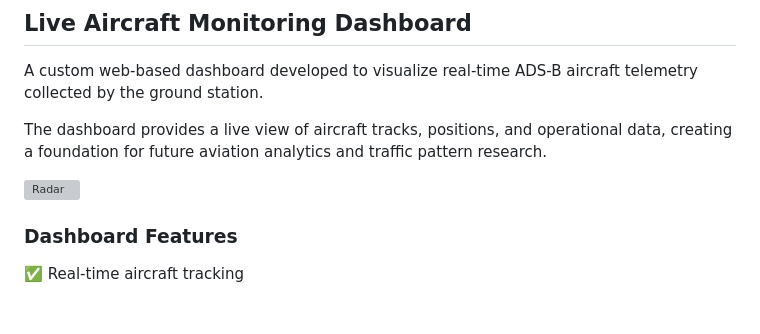
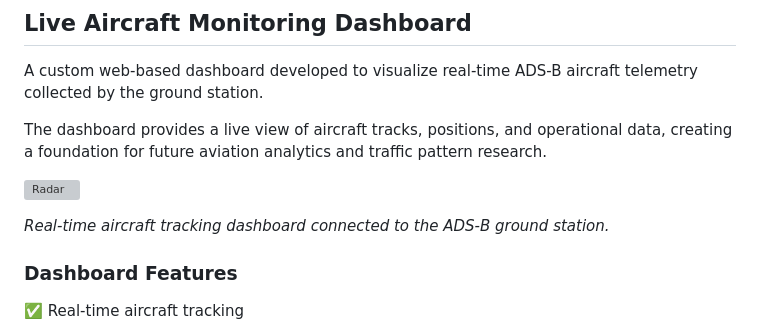
Before and after one commit to Azrailkimdir/Aviation-Data-Project, a Markdown page: README.md, the part around the change. Drawn GitHub-style; blank space fills up the shorter version; grey boxes are pictures that could not be loaded.

```diff
--- a/README.md
+++ b/README.md
@@ -93,6 +93,8 @@ A custom web-based dashboard developed to visualize real-time ADS-B aircraft tel
 The dashboard provides a live view of aircraft tracks, positions, and operational data, creating a foundation for future aviation analytics and traffic pattern research.
 
 ![Radar](radar-dashboard.png)
+
+*Real-time aircraft tracking dashboard connected to the ADS-B ground station.*
 
 ### Dashboard Features
 
```
